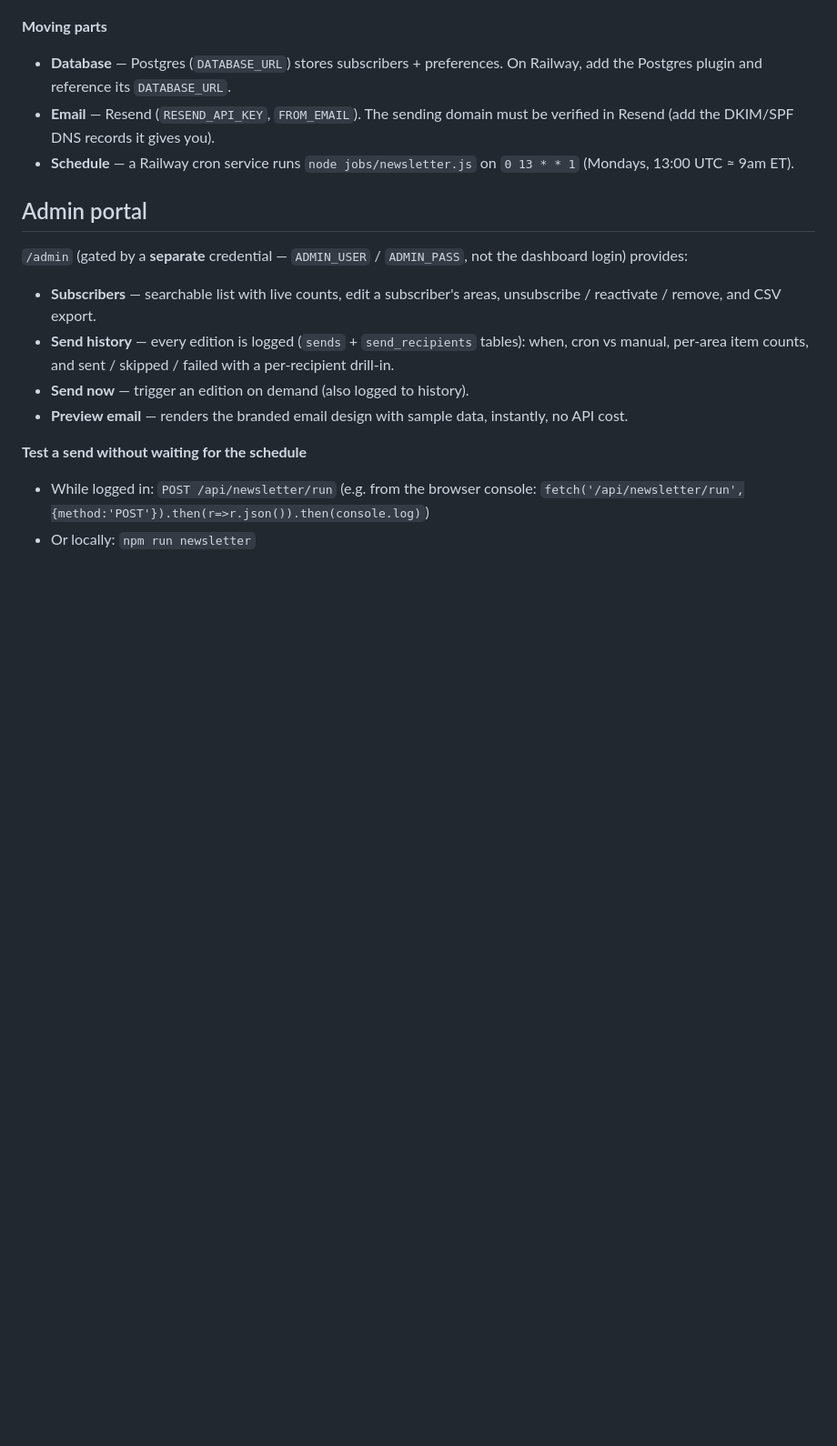
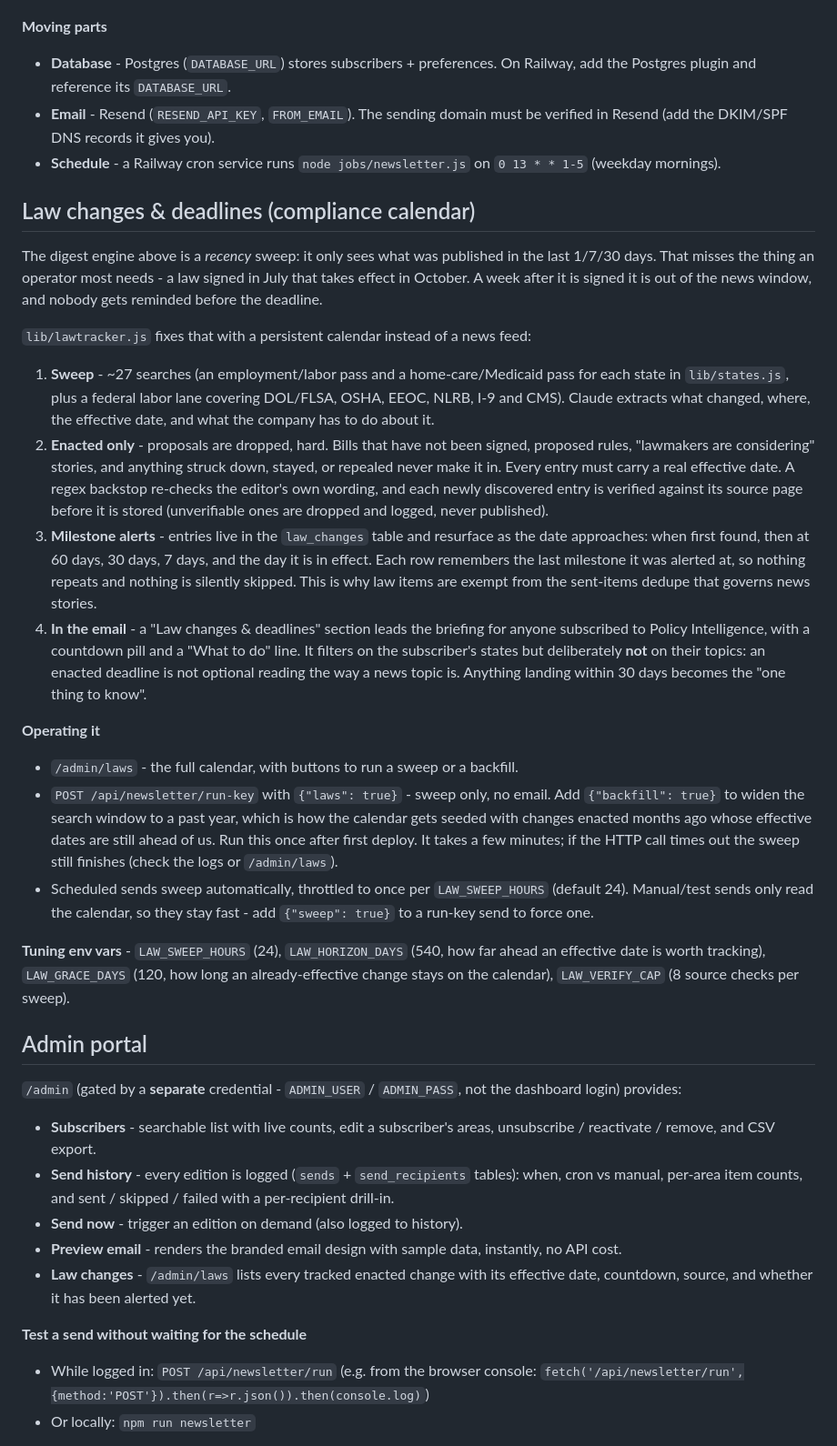
Before and after one commit to nkiridzic3hhn/policy-briefing, a Markdown page: README.md, the part around one of its changes. Shown at 91% size. Rendered like a GitHub page; blank space fills up the shorter version.

Commit message:
Document the compliance calendar

```diff
--- a/README.md
+++ b/README.md
@@ -83,26 +88,76 @@ branded "weekly snapshot" briefing. Every email has a one-click unsubscribe link
 
 **Moving parts**
 
-- **Database** — Postgres (`DATABASE_URL`) stores subscribers + preferences. On
+- **Database** - Postgres (`DATABASE_URL`) stores subscribers + preferences. On
   Railway, add the Postgres plugin and reference its `DATABASE_URL`.
-- **Email** — Resend (`RESEND_API_KEY`, `FROM_EMAIL`). The sending domain must be
+- **Email** - Resend (`RESEND_API_KEY`, `FROM_EMAIL`). The sending domain must be
   verified in Resend (add the DKIM/SPF DNS records it gives you).
-- **Schedule** — a Railway cron service runs `node jobs/newsletter.js` on
-  `0 13 * * 1` (Mondays, 13:00 UTC ≈ 9am ET).
+- **Schedule** - a Railway cron service runs `node jobs/newsletter.js` on
+  `0 13 * * 1-5` (weekday mornings).
+
+## Law changes & deadlines (compliance calendar)
+
+The digest engine above is a *recency* sweep: it only sees what was published in
+the last 1/7/30 days. That misses the thing an operator most needs - a law signed
+in July that takes effect in October. A week after it is signed it is out of the
+news window, and nobody gets reminded before the deadline.
+
+`lib/lawtracker.js` fixes that with a persistent calendar instead of a news feed:
+
+1. **Sweep** - ~27 searches (an employment/labor pass and a home-care/Medicaid
+   pass for each state in `lib/states.js`, plus a federal labor lane covering
+   DOL/FLSA, OSHA, EEOC, NLRB, I-9 and CMS). Claude extracts what changed, where,
+   the effective date, and what the company has to do about it.
+2. **Enacted only** - proposals are dropped, hard. Bills that have not been
+   signed, proposed rules, "lawmakers are considering" stories, and anything
+   struck down, stayed, or repealed never make it in. Every entry must carry a
+   real effective date. A regex backstop re-checks the editor's own wording, and
+   each newly discovered entry is verified against its source page before it is
+   stored (unverifiable ones are dropped and logged, never published).
+3. **Milestone alerts** - entries live in the `law_changes` table and resurface
+   as the date approaches: when first found, then at 60 days, 30 days, 7 days,
+   and the day it is in effect. Each row remembers the last milestone it was
+   alerted at, so nothing repeats and nothing is silently skipped. This is why
+   law items are exempt from the sent-items dedupe that governs news stories.
+4. **In the email** - a "Law changes & deadlines" section leads the briefing for
+   anyone subscribed to Policy Intelligence, with a countdown pill and a
+   "What to do" line. It filters on the subscriber's states but deliberately
+   **not** on their topics: an enacted deadline is not optional reading the way a
+   news topic is. Anything landing within 30 days becomes the "one thing to know".
+
+**Operating it**
+
+- `/admin/laws` - the full calendar, with buttons to run a sweep or a backfill.
+- `POST /api/newsletter/run-key` with `{"laws": true}` - sweep only, no email.
+  Add `{"backfill": true}` to widen the search window to a past year, which is
+  how the calendar gets seeded with changes enacted months ago whose effective
+  dates are still ahead of us. Run this once after first deploy. It takes a few
+  minutes; if the HTTP call times out the sweep still finishes (check the logs
+  or `/admin/laws`).
+- Scheduled sends sweep automatically, throttled to once per `LAW_SWEEP_HOURS`
+  (default 24). Manual/test sends only read the calendar, so they stay fast -
+  add `{"sweep": true}` to a run-key send to force one.
+
+**Tuning env vars** - `LAW_SWEEP_HOURS` (24), `LAW_HORIZON_DAYS` (540, how far
+ahead an effective date is worth tracking), `LAW_GRACE_DAYS` (120, how long an
+already-effective change stays on the calendar), `LAW_VERIFY_CAP` (8 source
+checks per sweep).
 
 ## Admin portal
 
-`/admin` (gated by a **separate** credential — `ADMIN_USER` / `ADMIN_PASS`, not the
+`/admin` (gated by a **separate** credential - `ADMIN_USER` / `ADMIN_PASS`, not the
 dashboard login) provides:
 
-- **Subscribers** — searchable list with live counts, edit a subscriber's areas,
+- **Subscribers** - searchable list with live counts, edit a subscriber's areas,
   unsubscribe / reactivate / remove, and CSV export.
-- **Send history** — every edition is logged (`sends` + `send_recipients` tables):
+- **Send history** - every edition is logged (`sends` + `send_recipients` tables):
   when, cron vs manual, per-area item counts, and sent / skipped / failed with a
   per-recipient drill-in.
-- **Send now** — trigger an edition on demand (also logged to history).
-- **Preview email** — renders the branded email design with sample data, instantly,
+- **Send now** - trigger an edition on demand (also logged to history).
+- **Preview email** - renders the branded email design with sample data, instantly,
   no API cost.
+- **Law changes** - `/admin/laws` lists every tracked enacted change with its
+  effective date, countdown, source, and whether it has been alerted yet.
 
 **Test a send without waiting for the schedule**
 
```
Also changed, not shown: other parts of README.md (+36 -31 lines).
